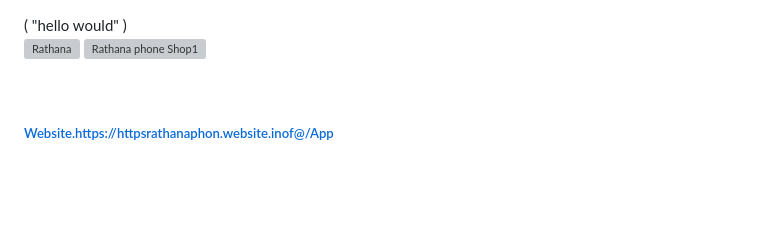
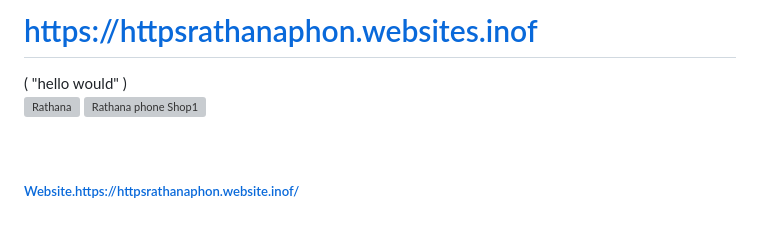
Before and after one commit to bendygit/google-search, a Markdown page: README.md, the part around the change printed below. GitHub-like rendering; blank space fills up the shorter version; grey boxes are pictures that could not be loaded.

Commit message:
Update README.md
Signed-off-by: Phon Rathana <127619322+phonRathana@users.noreply.github.com>

```diff
--- a/README.md
+++ b/README.md
@@ -1,4 +1,4 @@
-
+# https://httpsrathanaphon.websites.inof
 <!DOCTYPE html>
 <html lang="en-us" dir="ltr">
 </html>
@@ -34,36 +34,36 @@
   <link rel="stylesheet" href="css/custom.css">
       <title> Rathana phone Shop1 in  Phnom Penh </title>
         <!-- Favicon -->
-    <link rel="icon" href="https://httpsrathanaphon.websites.inof@/files/971938/favicon/favicon.png?v=1078145314" type="image/png" />
+    <link rel="icon" href="https://httpsrathanaphon.websites.inof/files/971938/favicon/favicon.png?v=1078145314" type="image/png" />
         <!-- Google font -->
     <link rel="preload" as="font" href="https://fonts.googleapis.com/css?family=Playfair+Display|Roboto" onload="this.rel='stylesheet'">
         <!-- BS4 minified v1.0.0 CSS -->
-    <link rel="stylesheet" href="https://httpsrathanaphon.websites.inof@/e-shop/css/bootstrap.min.css">
+    <link rel="stylesheet" href="https://httpsrathanaphon.websites.inof/e-shop/css/bootstrap.min.css">
         <!-- Custom minified CSS -->
      <link rel="stylesheet" href="eventEditData: {
      <link rel="stylesheet" href="https://httpsrathanaphon.websites.inof@/e-shop/css/ecommerce.min.css?v=1627190672">
      <link media="none" onload="if(media!='all')media='all'"rel="stylesheet" href="https://cdn.jsdelivr.net/gh/openlayers/openlayers.github.io@master/en/v6.5.0/css/ol.css" type="text/css">
         <!-- FontAwesome -->
-    <link rel="stylesheet" href="https://httpsrathanaphon.websites.inof@/e-shop/fonts/css/all.min.css">
+    <link rel="stylesheet" href="https://httpsrathanaphon.websites.inof/e-shop/fonts/css/all.min.css">
         <!-- Fancybox API -->
      <link media="none" onload="if(media!='all')media='all'"rel="stylesheet" href="https://cdnjs.cloudflare.com/ajax/libs/fancybox/3.3.5/jquery.fancybox.min.css" />
         <!-- slick-->
      <link media="none" onload="if(media!='all')media='all'"rel="stylesheet" href="https://httpsrathanaphon.websites.inof@/e-store/slick/slick.css">
      <link media="none" onload="if(media!='all')media='all'"rel="stylesheet" href="https://httpsrathanaphon.websites.inof@/e-store/slick/slick-theme.css">
-     <link media="none" onload="if(media!='all')media='all'"rel="stylesheet" href="https://httpsrathanaphon.websites.inof@/common/css/custom-toast.css">
+     <link media="none" onload="if(media!='all')media='all'"rel="stylesheet" href="https://httpsrathanaphon.websites.inof/common/css/custom-toast.css">
         <!-- Select2 css files -->
-     <link media="none" onload="if(media!='all')media='all'"href="https://httpsrathanaphon.websites.inof@/common/css/select2.min.css" rel="stylesheet" />
+     <link media="none" onload="if(media!='all')media='all'"href="https://httpsrathanaphon.websites.inof/common/css/select2.min.css" rel="stylesheet" />
         <!-- manifest request -->
      <link rel="manifest" href="/manifest.json?theme_color=%23FFFFFF">
-     <link rel="canonical" href="https://httpsrathanaphon.websites.inof@/index.php">
-     <link rel="alternate" href="https://httpsrathanaphon.websites.inof@" hreflang="en-us">
+     <link rel="canonical" href="https://httpsrathanaphon.websites.inof/index.php">
+     <link rel="alternate" href="https://httpsrathanaphon.websites.inof/" hreflang="en-us">
 </header>
      <a "@context": "https://schema.org",
      <a "@type": "WebSite",
-     <a "url": "https://httpsrathanaphon.websites.inof@",
+     <a "url": "https://httpsrathanaphon.websites.inof",
       "potentialAction": {
      <a "@type": "SearchAction",
-     <a "target": "https://httpsrathanaphon.websites.inof@/search/all/{search_term_string}",
+     <a "target": "https://httpsrathanaphon.websites.inof/search/all/{search_term_string}",
      <a "query-input": "required name=search_term_string"
 }
 </script>
@@ -75,7 +75,7 @@
 					<div class="card shadow">
 						<div class="row">
 							<div class="col-md-4 mx-auto">
-								<img src="https://httpsrathanaphonwebsite.inof@/files/9711938/landing/img/logo_color_116x41dp.png"
+								<img src="https://httpsrathanaphonwebsite.inof/files/9711938/landing/img/logo_color_116x41dp.png"
             <div class="card-img-top img-responsive" alt=Rathana phone shop1">
               <img class="business-logo mr-3" 				src="https://httpsrathanaphon.websites.co.in/files/971938/business/logo/logo-1332537698.jpeg?v=744005152"alt="Rathana phone Shop1">
 				   	</a>
@@ -84,6 +84,6 @@
 						<div class="Card-body text-center">
 							<h5 class="card-title">
 							  <p class="card-text">
-								<p subscription""To continue to use websites./https://httpsrathanaphon.website.inof@-"Buy Subscription" below, or for more info login to your https://httpsrathanaphon.website.inof@-"account.
+								<p subscription""To continue to use websites./https://httpsrathanaphon.website.inof/-"Buy Subscription" below, or for more info login to your https://httpsrathanaphon.website.inof/-"account.
 "description": "Business As a loyal partner sell technology"<Buy Subcription"">
 							</a>
@@ -99,8 +99,8 @@
 							<br>
 							<Use our>
 <a href="https://play.google.com/Store/apps/details
-id=5190574364 https://httpsrathanaphon.websote.inof@/"websitesapp"
-<div class="btn btn-outline-primary" target="_blank">Website.https://httpsrathanaphon.website.inof@/App
+id=5190574364 https://httpsrathanaphon.websote.inof/"websitesapp"
+<div class="btn btn-outline-primary" target="_blank">Website.https://httpsrathanaphon.website.inof/
 							</a> <i class="fab fa-Android"></i>
 						</div>
 					</div>
```
Also changed, not shown: other parts of README.md (+2 -2 lines).
